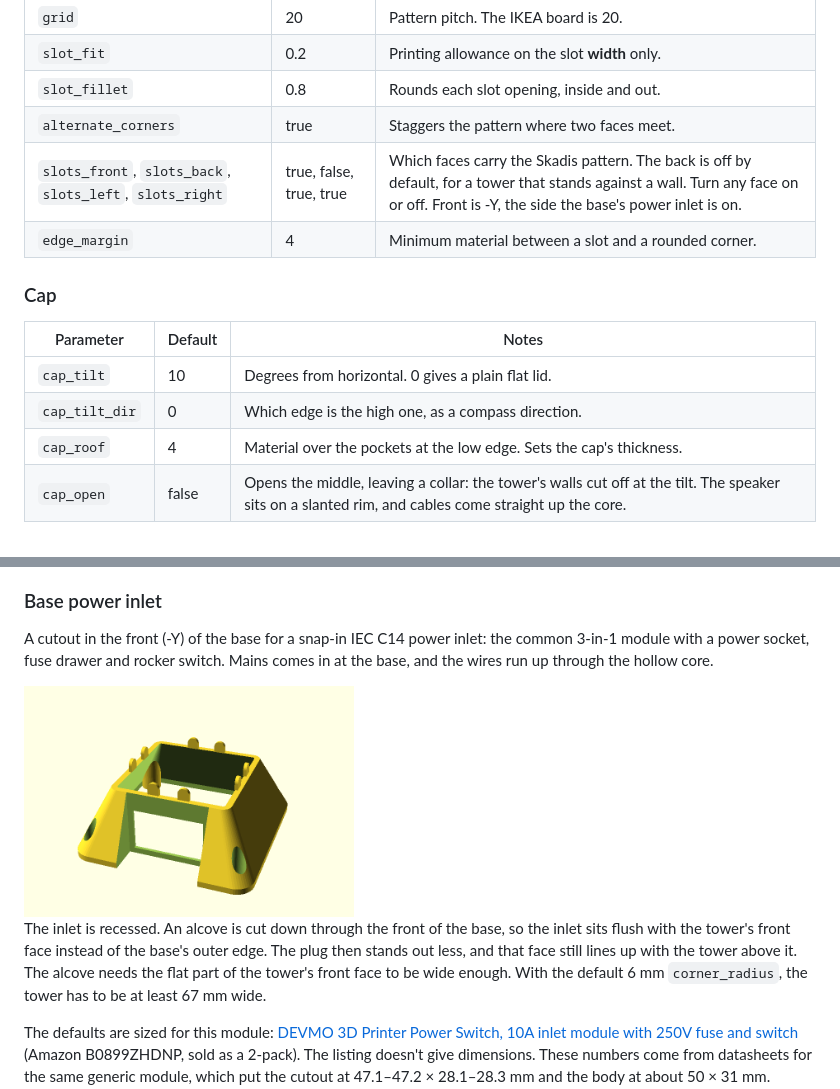
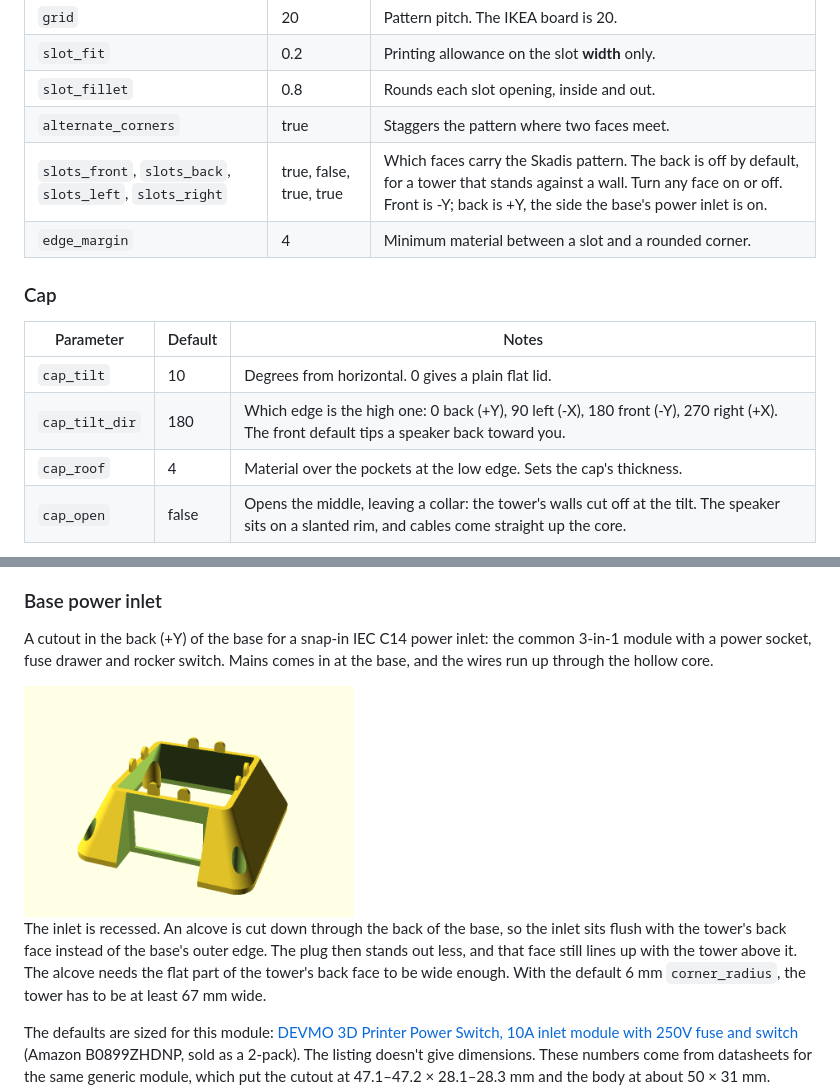
Before and after one commit to breckenedge/parametric-skadis-tower, a Markdown page: README.md, 2 parts joined by grey strips. GitHub-like rendering; pictures changed too: images/base-inlet.png.

Commit message:
Move the power inlet to the back and tilt the cap toward the front
The inlet now sits under the plain back face, the side that stands against
the wall, so the cord runs out of sight. The inlet pieces are still modeled
on -Y and mirrored to the back by inlet_side().

cap_tilt_dir defaults to 180, putting the high edge at the slotted front so
a speaker on the cap tips back toward the listener. The stack and
base-inlet images are re-rendered from behind so the inlet shows.

Co-Authored-By: Claude Opus 5.5 <noreply@anthropic.com>

```diff
--- a/README.md
+++ b/README.md
@@ -94,7 +94,7 @@ settings, material left at the ends, and whether the height stacks cleanly.
 | `slot_fit` | 0.2 | Printing allowance on the slot **width** only. |
 | `slot_fillet` | 0.8 | Rounds each slot opening, inside and out. |
 | `alternate_corners` | true | Staggers the pattern where two faces meet. |
-| `slots_front`, `slots_back`, `slots_left`, `slots_right` | true, false, true, true | Which faces carry the Skadis pattern. The back is off by default, for a tower that stands against a wall. Turn any face on or off. Front is -Y, the side the base's power inlet is on. |
+| `slots_front`, `slots_back`, `slots_left`, `slots_right` | true, false, true, true | Which faces carry the Skadis pattern. The back is off by default, for a tower that stands against a wall. Turn any face on or off. Front is -Y; back is +Y, the side the base's power inlet is on. |
 | `edge_margin` | 4 | Minimum material between a slot and a rounded corner. |
 
 ### Cap
@@ -102,7 +102,7 @@ settings, material left at the ends, and whether the height stacks cleanly.
 | Parameter | Default | Notes |
 | --- | --- | --- |
 | `cap_tilt` | 10 | Degrees from horizontal. 0 gives a plain flat lid. |
-| `cap_tilt_dir` | 0 | Which edge is the high one, as a compass direction. |
+| `cap_tilt_dir` | 180 | Which edge is the high one: 0 back (+Y), 90 left (-X), 180 front (-Y), 270 right (+X). The front default tips a speaker back toward you. |
 | `cap_roof` | 4 | Material over the pockets at the low edge. Sets the cap's thickness. |
 | `cap_open` | false | Opens the middle, leaving a collar: the tower's walls cut off at the tilt. The speaker sits on a slanted rim, and cables come straight up the core. |
 
@@ -137,7 +137,7 @@ holes seat on solid pads, each webbed out to its corner of the wall, so they wor
 
 ### Base power inlet
 
-A cutout in the front (-Y) of the base for a snap-in IEC C14 power inlet: the common
+A cutout in the back (+Y) of the base for a snap-in IEC C14 power inlet: the common
 3-in-1 module with a power socket, fuse drawer and rocker switch. Mains comes in at the base, and
 the wires run up through the hollow core.
 
@@ -145,8 +145,8 @@ the wires run up through the hollow core.
 
-The inlet is recessed. An alcove is cut down through the front of the base, so the inlet
-sits flush with the tower's front face instead of the base's outer edge. The plug then
+The inlet is recessed. An alcove is cut down through the back of the base, so the inlet
+sits flush with the tower's back face instead of the base's outer edge. The plug then
 stands out less, and that face still lines up with the tower above it. The alcove needs
-the flat part of the tower's front face to be wide enough. With the default 6 mm
+the flat part of the tower's back face to be wide enough. With the default 6 mm
 `corner_radius`, the tower has to be at least 67 mm wide.
 
 The defaults are sized for this module:
```
Also changed, not shown: other parts of README.md (+1 -1 lines), images/cap.png, images/print.png, images/stack.png, images/tower.png, 2 other files.
